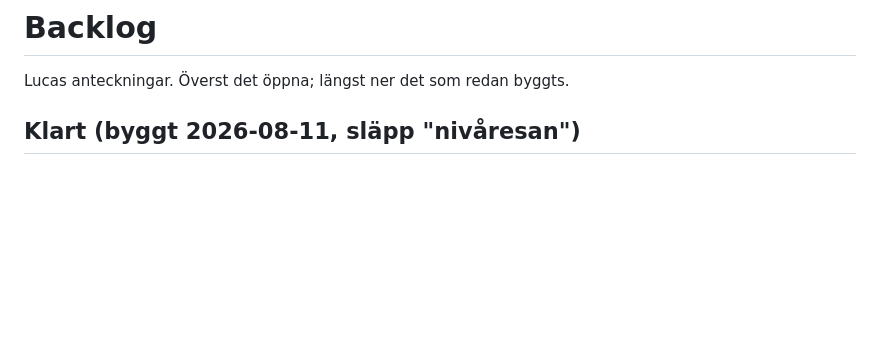
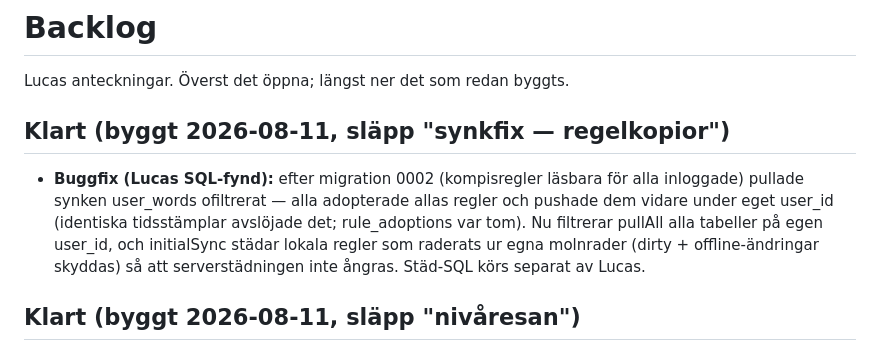
Before and after one commit to mlsby/spanish, a Markdown page: docs/backlog.md, the part around the change. GitHub-like rendering; blank space fills up the shorter version.

Commit message:
Backlog: notering om synkfixen för regelkopior
Co-Authored-By: Claude Fable 5 <noreply@anthropic.com>
Claude-Session: https://claude.ai/code/session_01BnSRATko9rL5oathaxCAUL

```diff
--- a/docs/backlog.md
+++ b/docs/backlog.md
@@ -1,6 +1,16 @@
 # Backlog
 
 Lucas anteckningar. Överst det öppna; längst ner det som redan byggts.
+
+## Klart (byggt 2026-08-11, släpp "synkfix — regelkopior")
+
+- **Buggfix (Lucas SQL-fynd):** efter migration 0002 (kompisregler läsbara
+  för alla inloggade) pullade synken user_words ofiltrerat — alla adopterade
+  allas regler och pushade dem vidare under eget user_id (identiska
+  tidsstämplar avslöjade det; rule_adoptions var tom). Nu filtrerar pullAll
+  alla tabeller på egen user_id, och initialSync städar lokala regler som
+  raderats ur egna molnrader (dirty + offline-ändringar skyddas) så att
+  serverstädningen inte ångras. Städ-SQL körs separat av Lucas.
 
 ## Klart (byggt 2026-08-11, släpp "nivåresan")
 
```
